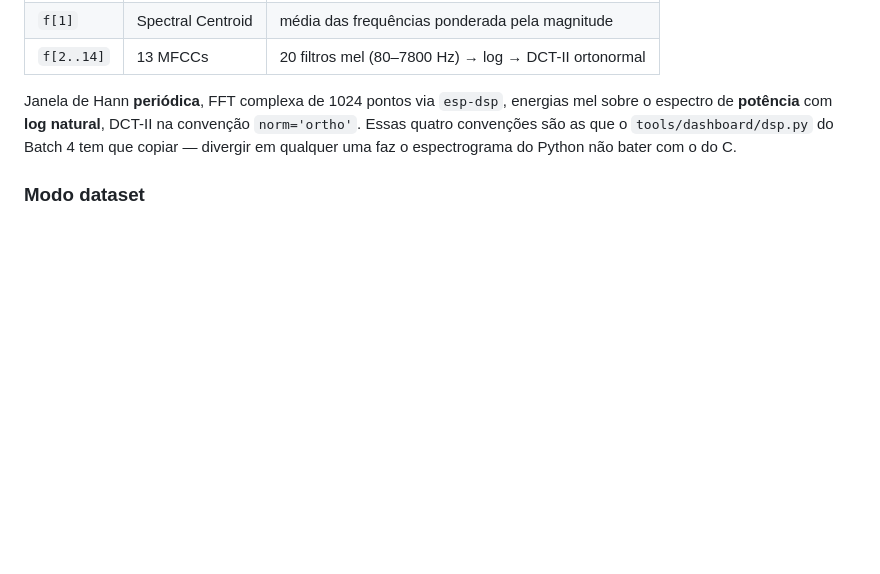
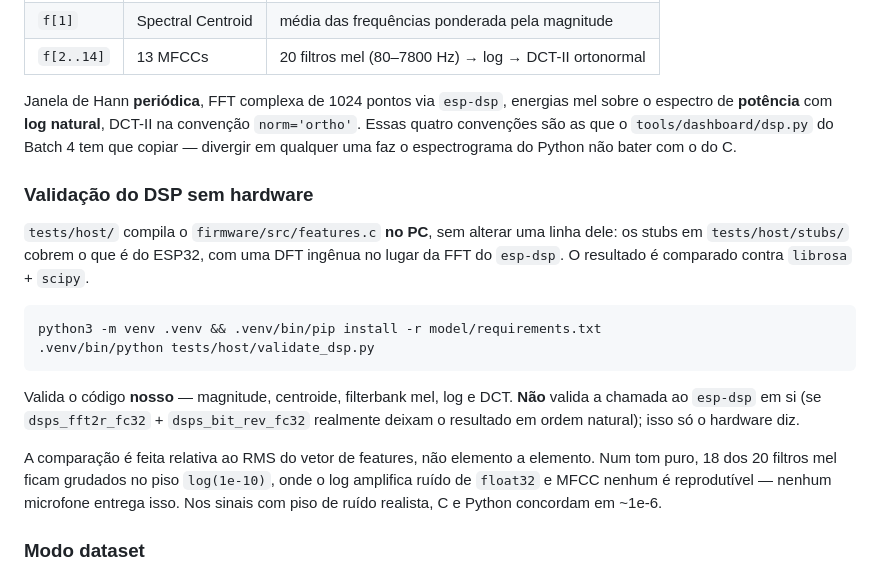
Before and after one commit to matheusjorgerosa/ponderada-m11-shazam, a Markdown page: README.md, the part around the change. GitHub-like rendering; blank space fills up the shorter version.

Commit message:
docs: README com a validacao de DSP sem hardware

````diff
--- a/README.md
+++ b/README.md
@@ -110,6 +110,26 @@ mel sobre o espectro de **potência** com **log natural**, DCT-II na convenção
 Batch 4 tem que copiar — divergir em qualquer uma faz o espectrograma do Python
 não bater com o do C.
 
+### Validação do DSP sem hardware
+
+`tests/host/` compila o `firmware/src/features.c` **no PC**, sem alterar uma linha
+dele: os stubs em `tests/host/stubs/` cobrem o que é do ESP32, com uma DFT ingênua
+no lugar da FFT do `esp-dsp`. O resultado é comparado contra `librosa` + `scipy`.
+
+```bash
+python3 -m venv .venv && .venv/bin/pip install -r model/requirements.txt
+.venv/bin/python tests/host/validate_dsp.py
+```
+
+Valida o código **nosso** — magnitude, centroide, filterbank mel, log e DCT.
+**Não** valida a chamada ao `esp-dsp` em si (se `dsps_fft2r_fc32` + `dsps_bit_rev_fc32`
+realmente deixam o resultado em ordem natural); isso só o hardware diz.
+
+A comparação é feita relativa ao RMS do vetor de features, não elemento a elemento.
+Num tom puro, 18 dos 20 filtros mel ficam grudados no piso `log(1e-10)`, onde o
+log amplifica ruído de `float32` e MFCC nenhum é reprodutível — nenhum microfone
+entrega isso. Nos sinais com piso de ruído realista, C e Python concordam em ~1e-6.
+
 ### Modo dataset
 
 `params.json → modes.dataset = 1` faz o serial cuspir CSV puro, uma linha por
````
